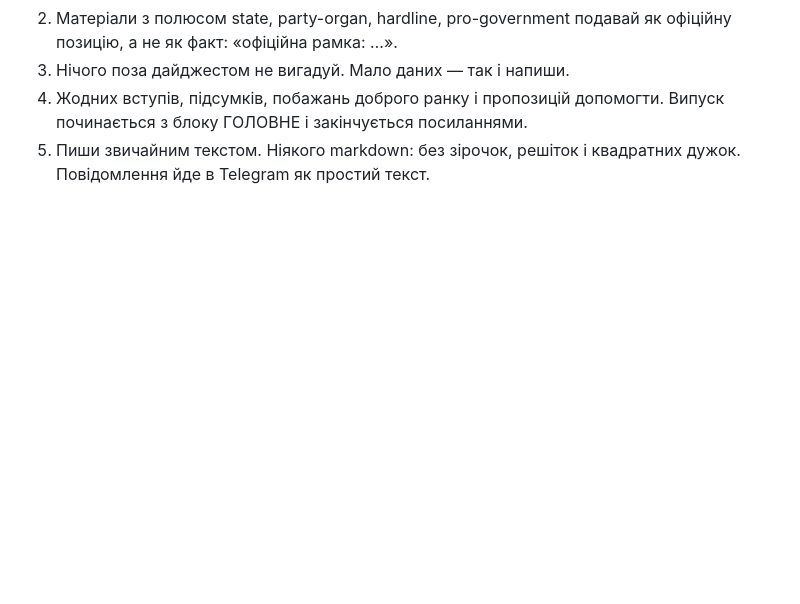
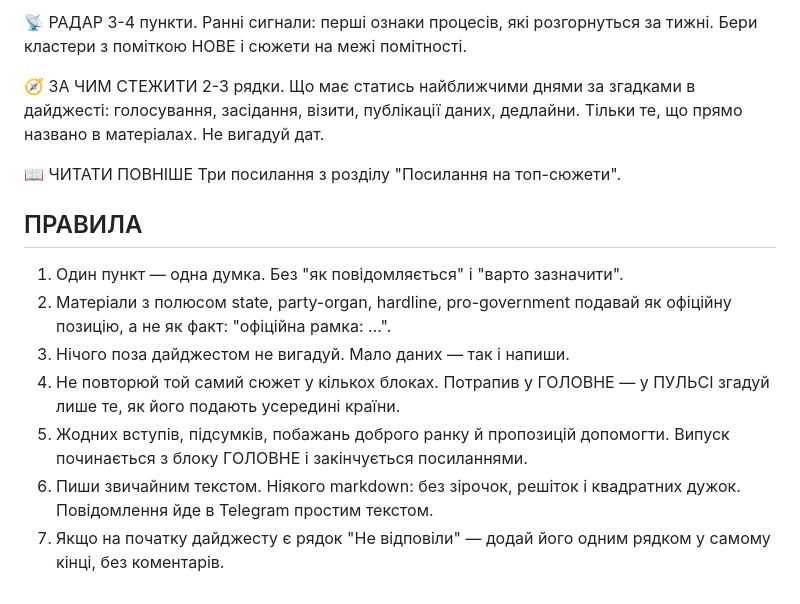
Before and after one commit to upthewalls5/news-brief, a Markdown page: prompts/brief.md, the part around one of its changes. Drawn GitHub-style; blank space fills up the shorter version.

```diff
--- a/prompts/brief.md
+++ b/prompts/brief.md
@@ -56,7 +82,26 @@
+📡 РАДАР
+3-4 пункти. Ранні сигнали: перші ознаки процесів, які розгорнуться за тижні.
+Бери кластери з поміткою НОВЕ і сюжети на межі помітності.
+
+🧭 ЗА ЧИМ СТЕЖИТИ
+2-3 рядки. Що має статись найближчими днями за згадками в дайджесті:
+голосування, засідання, візити, публікації даних, дедлайни.
+Тільки те, що прямо названо в матеріалах. Не вигадуй дат.
+
+📖 ЧИТАТИ ПОВНІШЕ
+Три посилання з розділу "Посилання на топ-сюжети".
+
+## ПРАВИЛА
+
+1. Один пункт — одна думка. Без "як повідомляється" і "варто зазначити".
 2. Матеріали з полюсом state, party-organ, hardline, pro-government подавай як
-   офіційну позицію, а не як факт: «офіційна рамка: …».
+   офіційну позицію, а не як факт: "офіційна рамка: …".
 3. Нічого поза дайджестом не вигадуй. Мало даних — так і напиши.
-4. Жодних вступів, підсумків, побажань доброго ранку і пропозицій допомогти.
+4. Не повторюй той самий сюжет у кількох блоках. Потрапив у ГОЛОВНЕ — у ПУЛЬСІ
+   згадуй лише те, як його подають усередині країни.
+5. Жодних вступів, підсумків, побажань доброго ранку й пропозицій допомогти.
    Випуск починається з блоку ГОЛОВНЕ і закінчується посиланнями.
-5. Пиши звичайним текстом. Ніякого markdown: без зірочок, решіток і
-   квадратних дужок. Повідомлення йде в Telegram як простий текст.
+6. Пиши звичайним текстом. Ніякого markdown: без зірочок, решіток і квадратних
+   дужок. Повідомлення йде в Telegram простим текстом.
+7. Якщо на початку дайджесту є рядок "Не відповіли" — додай його одним рядком
+   у самому кінці, без коментарів.
```
Also changed, not shown: other parts of prompts/brief.md (+67 -41 lines).
